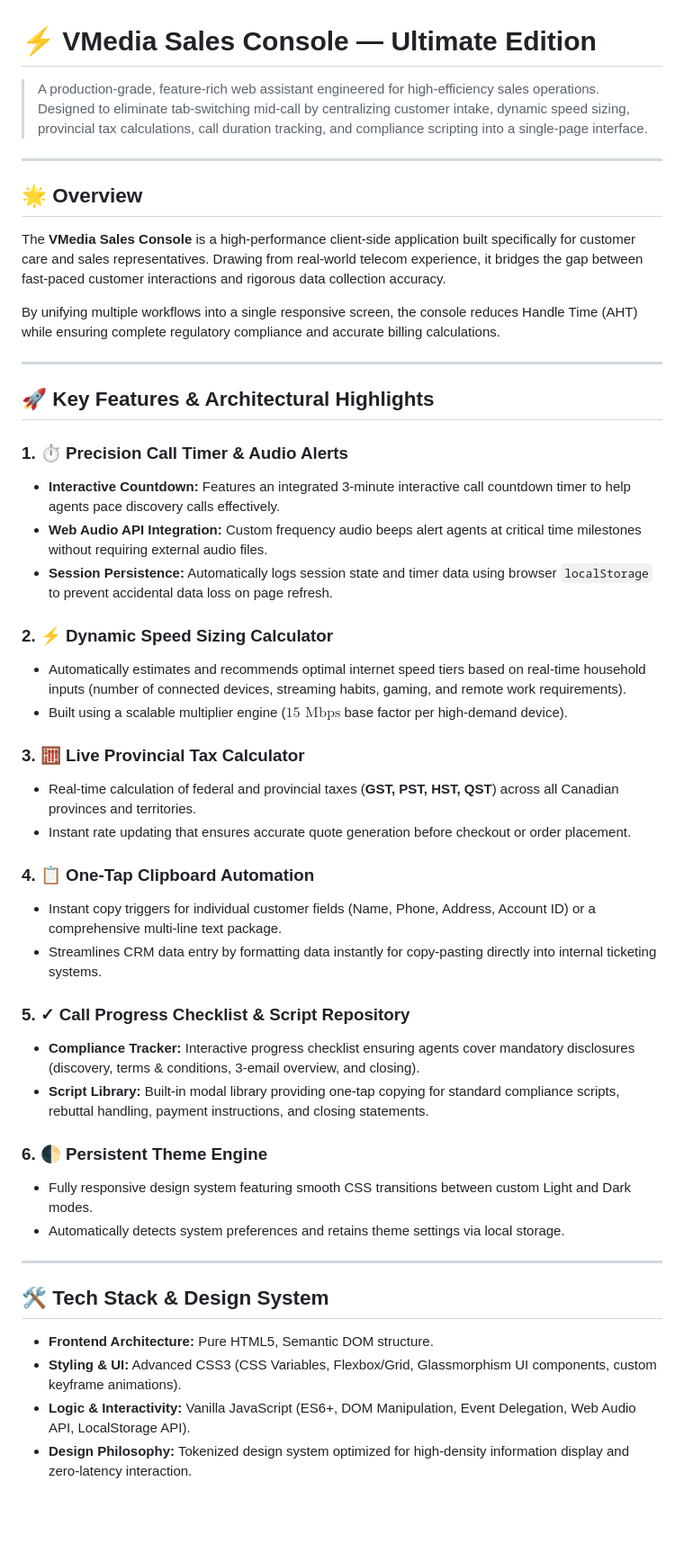
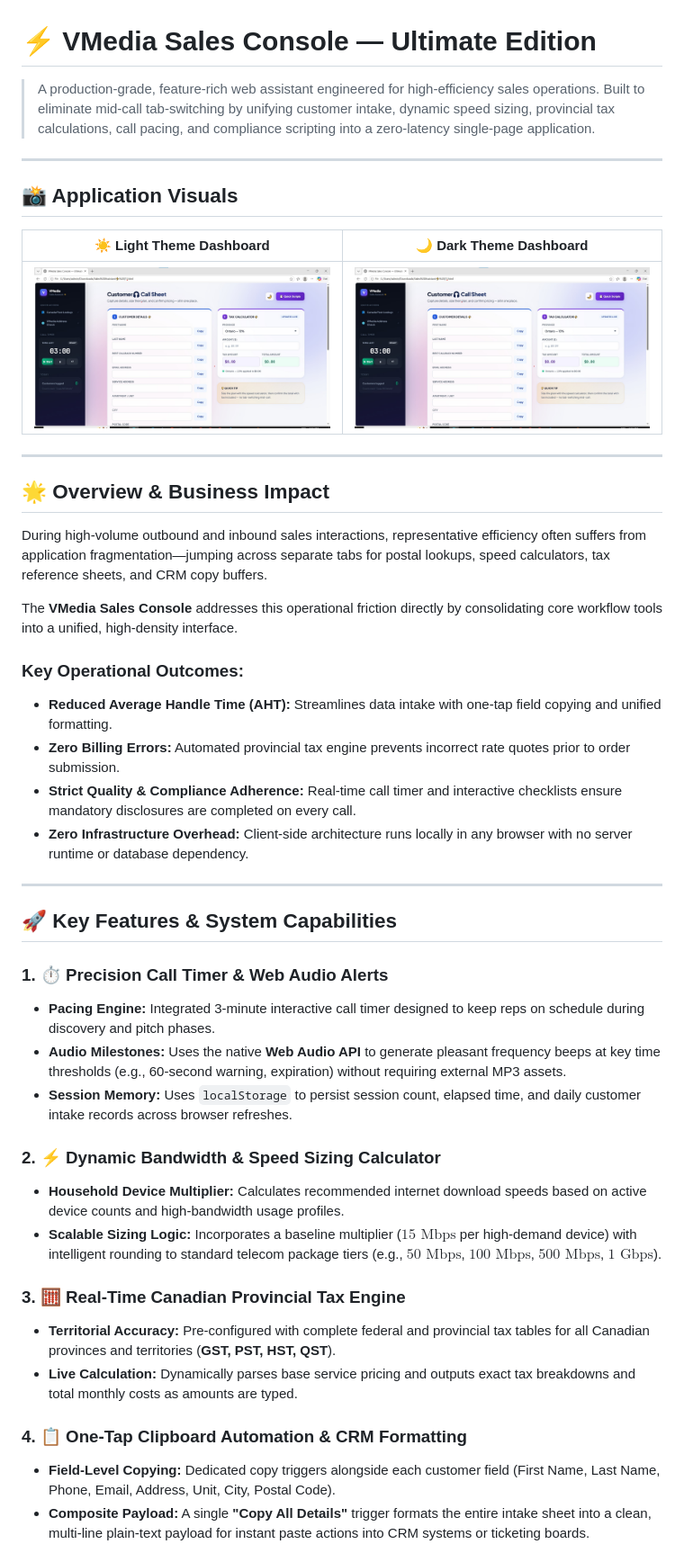
Before and after one commit to BSamuelprashanth/vmedia-sales-assistant, a Markdown page: README.md, the part around one of its changes. Shown at 90% size. GitHub-like rendering; blank space fills up the shorter version.

Commit message:
Revise README for clarity and structure improvements
Updated the README to enhance clarity and improve structure, including changes to feature descriptions and visual elements.

```diff
--- a/README.md
+++ b/README.md
@@ -1,49 +1,47 @@
 # ⚡ VMedia Sales Console — Ultimate Edition
 
-> A production-grade, feature-rich web assistant engineered for high-efficiency sales operations. Designed to eliminate tab-switching mid-call by centralizing customer intake, dynamic speed sizing, provincial tax calculations, call duration tracking, and compliance scripting into a single-page interface.
+> A production-grade, feature-rich web assistant engineered for high-efficiency sales operations. Built to eliminate mid-call tab-switching by unifying customer intake, dynamic speed sizing, provincial tax calculations, call pacing, and compliance scripting into a zero-latency single-page application.
 
 ---
 
-## 🌟 Overview
+## 📸 Application Visuals
 
-The **VMedia Sales Console** is a high-performance client-side application built specifically for customer care and sales representatives. Drawing from real-world telecom experience, it bridges the gap between fast-paced customer interactions and rigorous data collection accuracy.
-
-By unifying multiple workflows into a single responsive screen, the console reduces Handle Time (AHT) while ensuring complete regulatory compliance and accurate billing calculations.
+| ☀️ Light Theme Dashboard | 🌙 Dark Theme Dashboard |
+| :---: | :---: |
+| ![VMedia Sales Console Light Mode](dashboard-light.jpg) | ![VMedia Sales Console Dark Mode](dashboard-dark.jpg) |
 
 ---
 
-## 🚀 Key Features & Architectural Highlights
+## 🌟 Overview & Business Impact
 
-### 1. ⏱️ Precision Call Timer & Audio Alerts
-* **Interactive Countdown:** Features an integrated 3-minute interactive call countdown timer to help agents pace discovery calls effectively.
-* **Web Audio API Integration:** Custom frequency audio beeps alert agents at critical time milestones without requiring external audio files.
-* **Session Persistence:** Automatically logs session state and timer data using browser `localStorage` to prevent accidental data loss on page refresh.
+During high-volume outbound and inbound sales interactions, representative efficiency often suffers from application fragmentation—jumping across separate tabs for postal lookups, speed calculators, tax reference sheets, and CRM copy buffers.
 
-### 2. ⚡ Dynamic Speed Sizing Calculator
-* Automatically estimates and recommends optimal internet speed tiers based on real-time household inputs (number of connected devices, streaming habits, gaming, and remote work requirements).
-* Built using a scalable multiplier engine ($15 \text{ Mbps}$ base factor per high-demand device).
+The **VMedia Sales Console** addresses this operational friction directly by consolidating core workflow tools into a unified, high-density interface.
 
-### 3. 🧮 Live Provincial Tax Calculator
-* Real-time calculation of federal and provincial taxes (**GST, PST, HST, QST**) across all Canadian provinces and territories.
-* Instant rate updating that ensures accurate quote generation before checkout or order placement.
-
-### 4. 📋 One-Tap Clipboard Automation
-* Instant copy triggers for individual customer fields (Name, Phone, Address, Account ID) or a comprehensive multi-line text package.
-* Streamlines CRM data entry by formatting data instantly for copy-pasting directly into internal ticketing systems.
-
-### 5. ✓ Call Progress Checklist & Script Repository
-* **Compliance Tracker:** Interactive progress checklist ensuring agents cover mandatory disclosures (discovery, terms & conditions, 3-email overview, and closing).
-* **Script Library:** Built-in modal library providing one-tap copying for standard compliance scripts, rebuttal handling, payment instructions, and closing statements.
-
-### 6. 🌓 Persistent Theme Engine
-* Fully responsive design system featuring smooth CSS transitions between custom Light and Dark modes.
-* Automatically detects system preferences and retains theme settings via local storage.
+### Key Operational Outcomes:
+* **Reduced Average Handle Time (AHT):** Streamlines data intake with one-tap field copying and unified formatting.
+* **Zero Billing Errors:** Automated provincial tax engine prevents incorrect rate quotes prior to order submission.
+* **Strict Quality & Compliance Adherence:** Real-time call timer and interactive checklists ensure mandatory disclosures are completed on every call.
+* **Zero Infrastructure Overhead:** Client-side architecture runs locally in any browser with no server runtime or database dependency.
 
 ---
 
-## 🛠️ Tech Stack & Design System
+## 🚀 Key Features & System Capabilities
 
-* **Frontend Architecture:** Pure HTML5, Semantic DOM structure.
-* **Styling & UI:** Advanced CSS3 (CSS Variables, Flexbox/Grid, Glassmorphism UI components, custom keyframe animations).
-* **Logic & Interactivity:** Vanilla JavaScript (ES6+, DOM Manipulation, Event Delegation, Web Audio API, LocalStorage API).
-* **Design Philosophy:** Tokenized design system optimized for high-density information display and zero-latency interaction.
+### 1. ⏱️ Precision Call Timer & Web Audio Alerts
+* **Pacing Engine:** Integrated 3-minute interactive call timer designed to keep reps on schedule during discovery and pitch phases.
+* **Audio Milestones:** Uses the native **Web Audio API** to generate pleasant frequency beeps at key time thresholds (e.g., 60-second warning, expiration) without requiring external MP3 assets.
+* **Session Memory:** Uses `localStorage` to persist session count, elapsed time, and daily customer intake records across browser refreshes.
+
+### 2. ⚡ Dynamic Bandwidth & Speed Sizing Calculator
+* **Household Device Multiplier:** Calculates recommended internet download speeds based on active device counts and high-bandwidth usage profiles.
+* **Scalable Sizing Logic:** Incorporates a baseline multiplier ($15 \text{ Mbps}$ per high-demand device) with intelligent rounding to standard telecom package tiers (e.g., $50 \text{ Mbps}$, $100 \text{ Mbps}$, $500 \text{ Mbps}$, $1 \text{ Gbps}$).
+
+### 3. 🧮 Real-Time Canadian Provincial Tax Engine
+* **Territorial Accuracy:** Pre-configured with complete federal and provincial tax tables for all Canadian provinces and territories (**GST, PST, HST, QST**).
+* **Live Calculation:** Dynamically parses base service pricing and outputs exact tax breakdowns and total monthly costs as amounts are typed.
+
+### 4. 📋 One-Tap Clipboard Automation & CRM Formatting
+* **Field-Level Copying:** Dedicated copy triggers alongside each customer field (First Name, Last Name, Phone, Email, Address, Unit, City, Postal Code).
+* **Composite Payload:** A single **"Copy All Details"** trigger formats the entire intake sheet into a clean, multi-line plain-text payload for instant paste actions into CRM systems or ticketing boards.
+
```
Also changed, not shown: other parts of README.md (+16 -4 lines).
